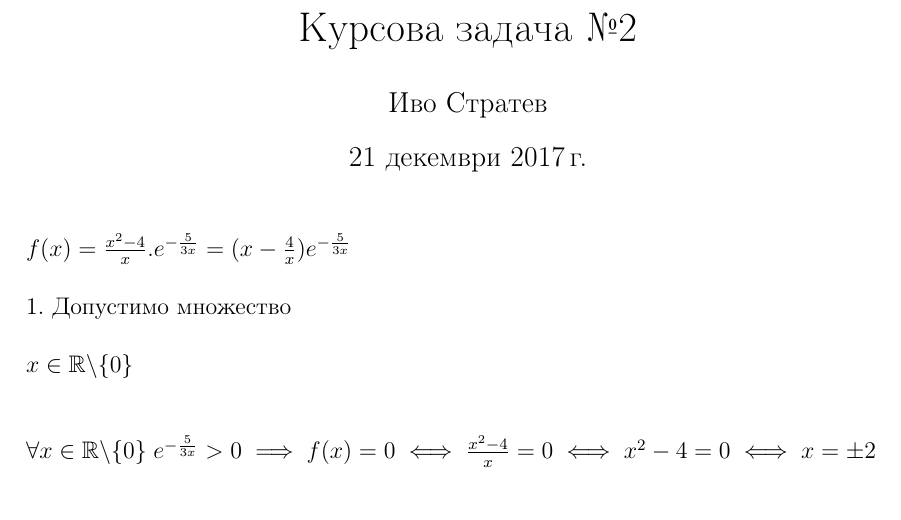
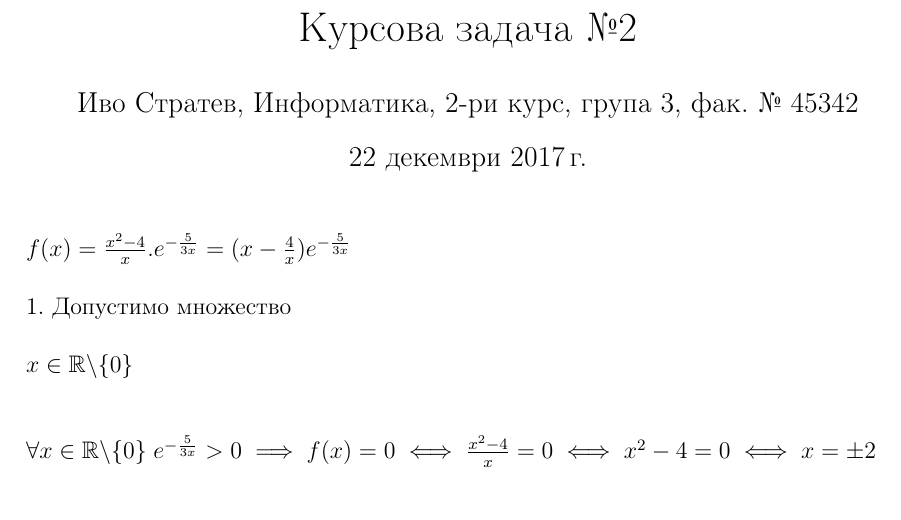
Before and after one commit to NoHomey/dis_kn_hm, a LaTeX problem sheet (hw2/hw2.tex): part of page 1 of 8, cut so that both start at the same text. The pictures show the PDF file hw2/hw2.pdf that the author committed with the source.

Commit message:
adding more info to author

```diff
--- a/hw2/hw2.tex
+++ b/hw2/hw2.tex
@@ -18,7 +18,7 @@
 \setlength{\parindent}{0mm}
 
 \title{Курсова задача №2}
-\author{Иво Стратев}
+\author{Иво Стратев, Информатика, 2-ри курс, група 3, фак. № 45342}
 
 \begin{document}
 \maketitle
```
Also changed, not shown: hw2/hw2.pdf.
